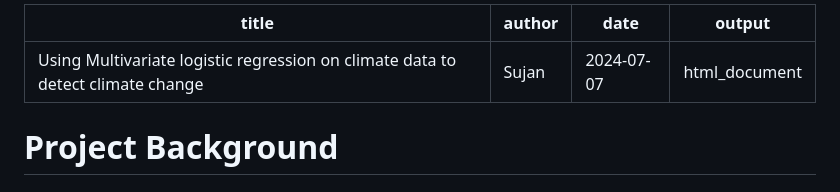
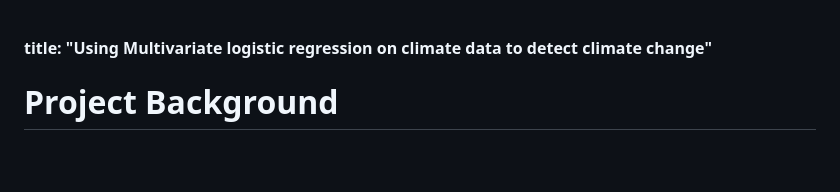
Before and after one commit to Sujan-Bhattarai12/trend_analysis_SEN, a Markdown page: README.md, the part around the change. Rendered like a GitHub page; blank space fills up the shorter version.

```diff
--- a/README.md
+++ b/README.md
@@ -1,10 +1,5 @@
----
-title: "Using Multivariate logistic regression on climate data to detect climate change"
-author: "Sujan"
-date: "2024-07-07"
-output: html_document
----
 
+#### title: "Using Multivariate logistic regression on climate data to detect climate change"
 # Project Background
 
 ## Highlights
```
